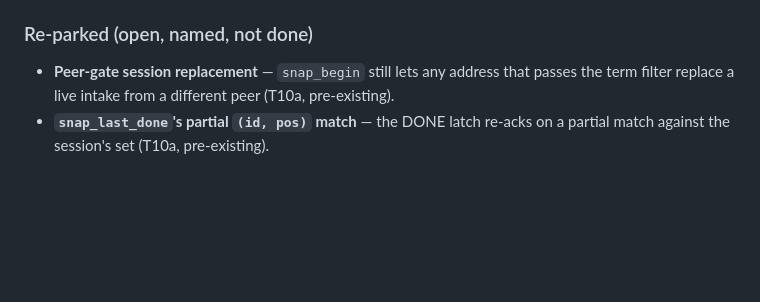
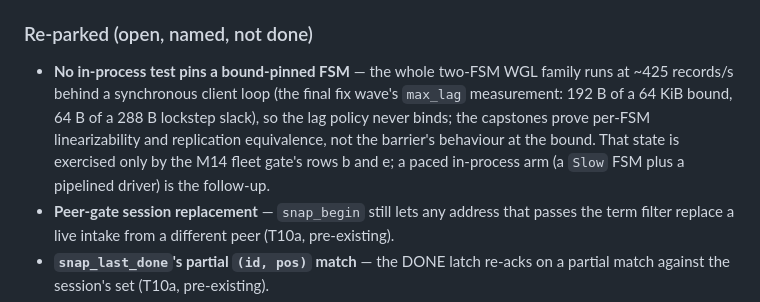
Before and after one commit to PeterKnego/ultima_cluster, a Markdown page: docs/releases.md, the part around the change. Rendered like a GitHub page; blank space fills up the shorter version.

Commit message:
docs(release): re-park the bound-pinned-FSM gap — the two-FSM WGL family never binds its lag policy in-process (max_lag 192 B / 64 KiB); fleet rows b/e are the only exercise (M14c2 final fix wave residual)

```diff
--- a/docs/releases.md
+++ b/docs/releases.md
@@ -269,6 +269,14 @@ refutes the brief's premise:
 
 ### Re-parked (open, named, not done)
 
+- **No in-process test pins a bound-pinned FSM** — the whole two-FSM WGL
+  family runs at ~425 records/s behind a synchronous client loop (the final
+  fix wave's `max_lag` measurement: 192 B of a 64 KiB bound, 64 B of a 288 B
+  lockstep slack), so the lag policy never binds; the capstones prove
+  per-FSM linearizability and replication equivalence, not the barrier's
+  behaviour at the bound. That state is exercised only by the M14 fleet
+  gate's rows b and e; a paced in-process arm (a `Slow` FSM plus a
+  pipelined driver) is the follow-up.
 - **Peer-gate session replacement** — `snap_begin` still lets any address that
   passes the term filter replace a live intake from a different peer (T10a,
   pre-existing).
```
